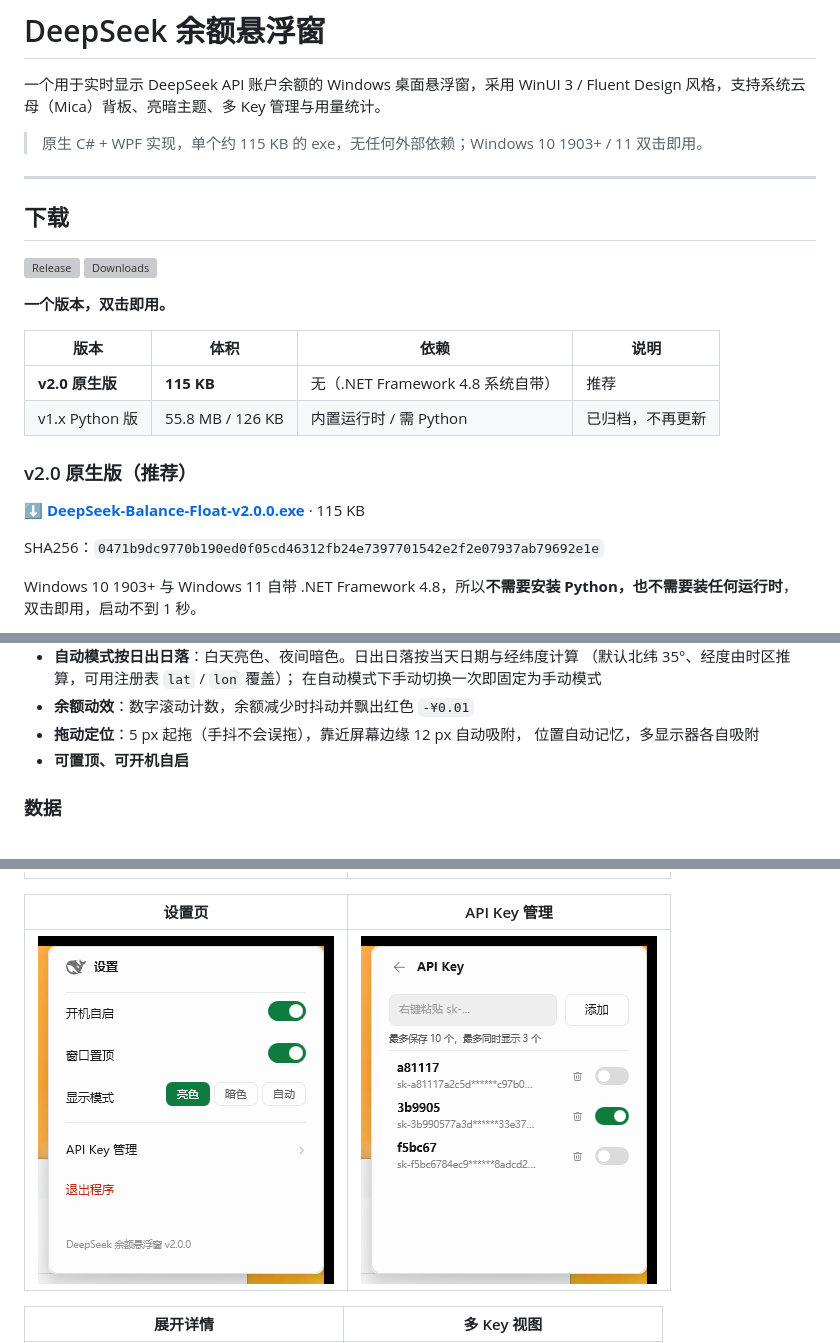
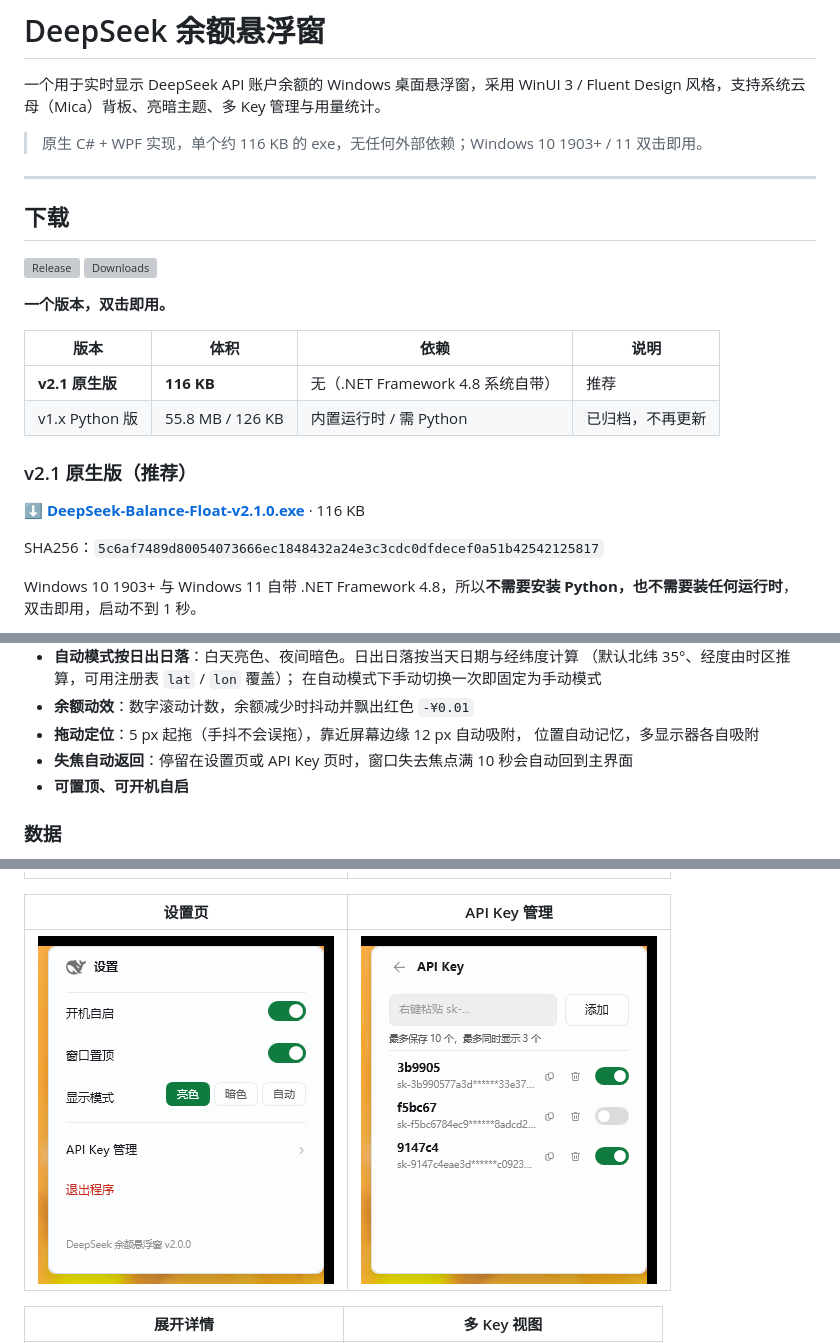
Before and after one commit to K3huazhi/deepseek-balance-float, a Markdown page: README.md, 3 parts joined by grey strips. Drawn GitHub-style; pictures changed too: docs/preview-keys.png, docs/preview-settings.png; grey boxes are pictures that could not be loaded.

```diff
--- a/README.md
+++ b/README.md
@@ -2,7 +2,7 @@
 
 一个用于实时显示 DeepSeek API 账户余额的 Windows 桌面悬浮窗，采用 WinUI 3 / Fluent Design 风格，支持系统云母（Mica）背板、亮暗主题、多 Key 管理与用量统计。
 
-> 原生 C# + WPF 实现，单个约 115 KB 的 exe，无任何外部依赖；Windows 10 1903+ / 11 双击即用。
+> 原生 C# + WPF 实现，单个约 116 KB 的 exe，无任何外部依赖；Windows 10 1903+ / 11 双击即用。
 
 ---
 
@@ -15,14 +15,14 @@
 
 | 版本 | 体积 | 依赖 | 说明 |
 | --- | --- | --- | --- |
-| **v2.0 原生版** | **115 KB** | 无（.NET Framework 4.8 系统自带） | 推荐 |
+| **v2.1 原生版** | **116 KB** | 无（.NET Framework 4.8 系统自带） | 推荐 |
 | v1.x Python 版 | 55.8 MB / 126 KB | 内置运行时 / 需 Python | 已归档，不再更新 |
 
-### v2.0 原生版（推荐）
+### v2.1 原生版（推荐）
 
-**[⬇ DeepSeek-Balance-Float-v2.0.0.exe](https://github.com/K3huazhi/deepseek-balance-float/releases/download/v2.0.0/DeepSeek-Balance-Float-v2.0.0.exe)** · 115 KB
+**[⬇ DeepSeek-Balance-Float-v2.1.0.exe](https://github.com/K3huazhi/deepseek-balance-float/releases/download/v2.1.0/DeepSeek-Balance-Float-v2.1.0.exe)** · 116 KB
 
-SHA256：`0471b9dc9770b190ed0f05cd46312fb24e7397701542e2f2e07937ab79692e1e`
+SHA256：`5c6af7489d80054073666ec1848432a24e3c3cdc0dfdecef0a51b42542125817`
 
 Windows 10 1903+ 与 Windows 11 自带 .NET Framework 4.8，所以**不需要安装 Python，也不需要装任何运行时**，
 双击即用，启动不到 1 秒。
@@ -53,6 +53,7 @@ Windows 10 1903+ 与 Windows 11 自带 .NET Framework 4.8，所以**不需要安
 - **余额动效**：数字滚动计数，余额减少时抖动并飘出红色 `-¥0.01`
 - **拖动定位**：5 px 起拖（手抖不会误拖），靠近屏幕边缘 12 px 自动吸附，
   位置自动记忆，多显示器各自吸附
+- **失焦自动返回**：停留在设置页或 API Key 页时，窗口失去焦点满 10 秒会自动回到主界面
 - **可置顶、可开机自启**
 
 ### 数据
```
Also changed, not shown: other parts of README.md (+1 -0 lines), 3 other files.
